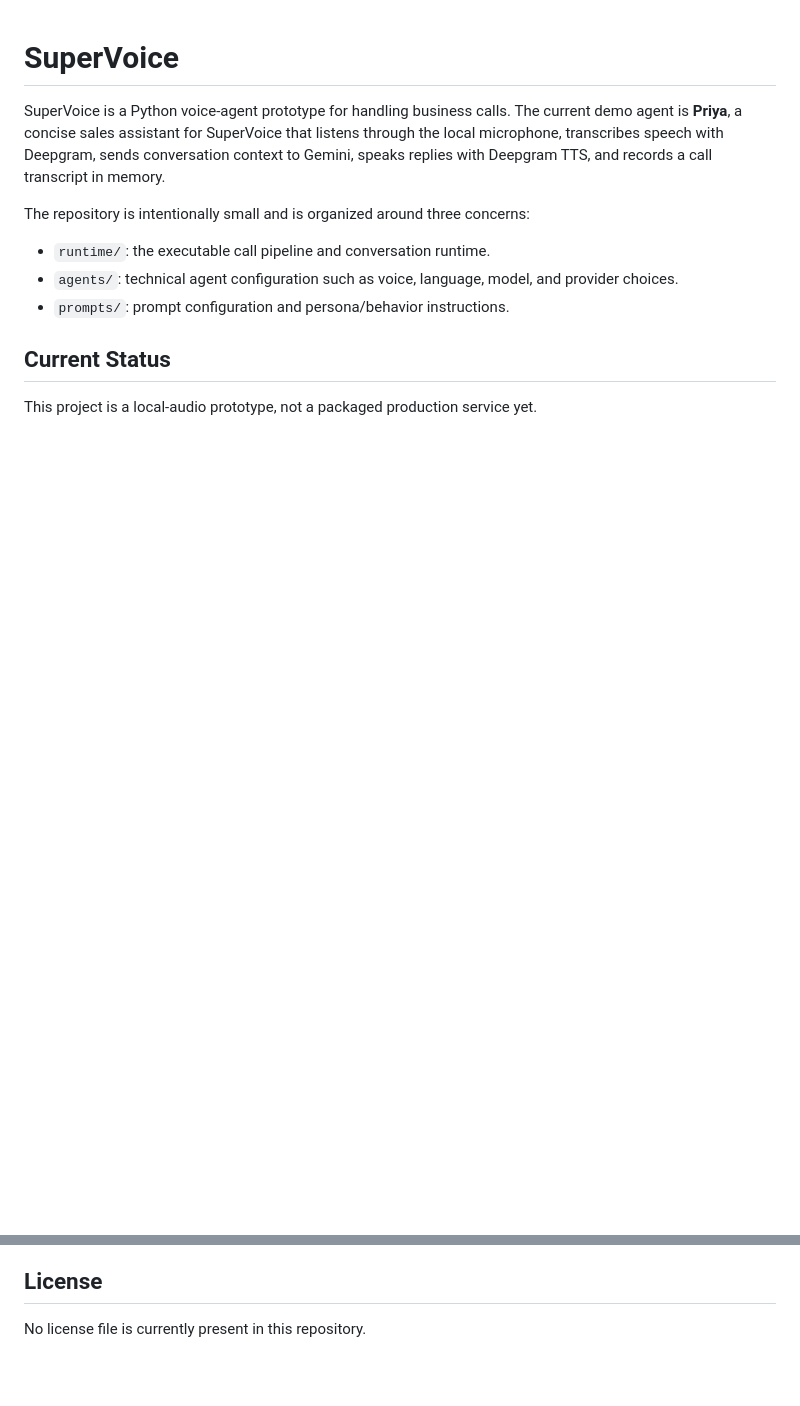
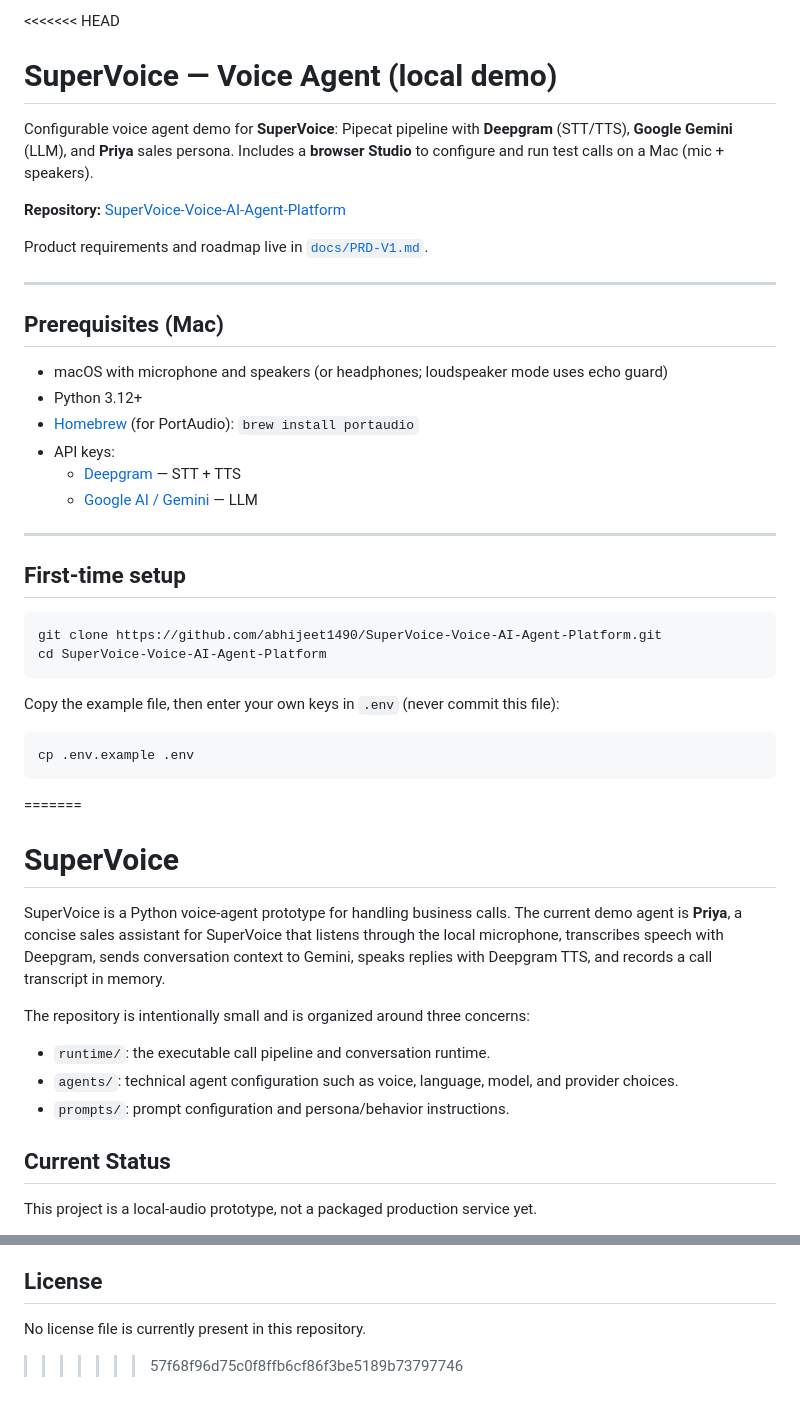
Before and after one commit to abhijeet1490/SuperVoice-Voice-AI-Agent-Platform, a Markdown page: README.md, 2 parts joined by grey strips. Drawn GitHub-style; blank space fills up the shorter version.

````diff
--- a/README.md
+++ b/README.md
@@ -1,3 +1,39 @@
+<<<<<<< HEAD
+# SuperVoice — Voice Agent (local demo)
+
+Configurable voice agent demo for **SuperVoice**: Pipecat pipeline with **Deepgram** (STT/TTS), **Google Gemini** (LLM), and **Priya** sales persona. Includes a **browser Studio** to configure and run test calls on a Mac (mic + speakers).
+
+**Repository:** [SuperVoice-Voice-AI-Agent-Platform](https://github.com/abhijeet1490/SuperVoice-Voice-AI-Agent-Platform)
+
+Product requirements and roadmap live in [`docs/PRD-V1.md`](docs/PRD-V1.md).
+
+---
+
+## Prerequisites (Mac)
+
+- macOS with microphone and speakers (or headphones; loudspeaker mode uses echo guard)
+- Python 3.12+
+- [Homebrew](https://brew.sh/) (for PortAudio): `brew install portaudio`
+- API keys:
+  - [Deepgram](https://console.deepgram.com/) — STT + TTS
+  - [Google AI / Gemini](https://aistudio.google.com/apikey) — LLM
+
+---
+
+## First-time setup
+
+```bash
+git clone https://github.com/abhijeet1490/SuperVoice-Voice-AI-Agent-Platform.git
+cd SuperVoice-Voice-AI-Agent-Platform
+```
+
+Copy the example file, then enter your own keys in `.env` (never commit this file):
+
+```bash
+cp .env.example .env
+```
+
+=======
 # SuperVoice
 
 SuperVoice is a Python voice-agent prototype for handling business calls. The current demo agent is **Priya**, a concise sales assistant for SuperVoice that listens through the local microphone, transcribes speech with Deepgram, sends conversation context to Gemini, speaks replies with Deepgram TTS, and records a call transcript in memory.
@@ -511,3 +689,4 @@ Then reinstall dependencies.
 ## License
 
 No license file is currently present in this repository.
+>>>>>>> 57f68f96d75c0f8ffb6cf86f3be5189b73797746
````
Also changed, not shown: other parts of README.md (+142 -0 lines).
